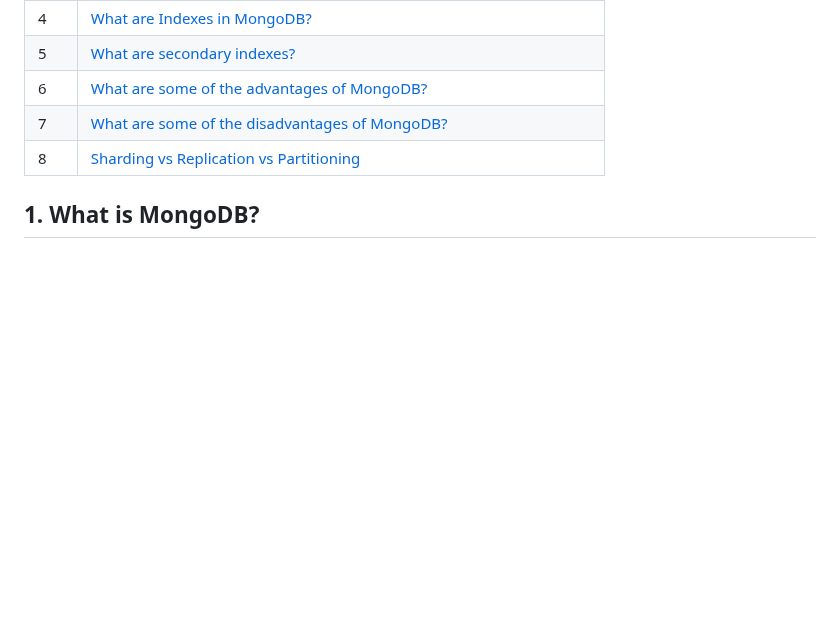
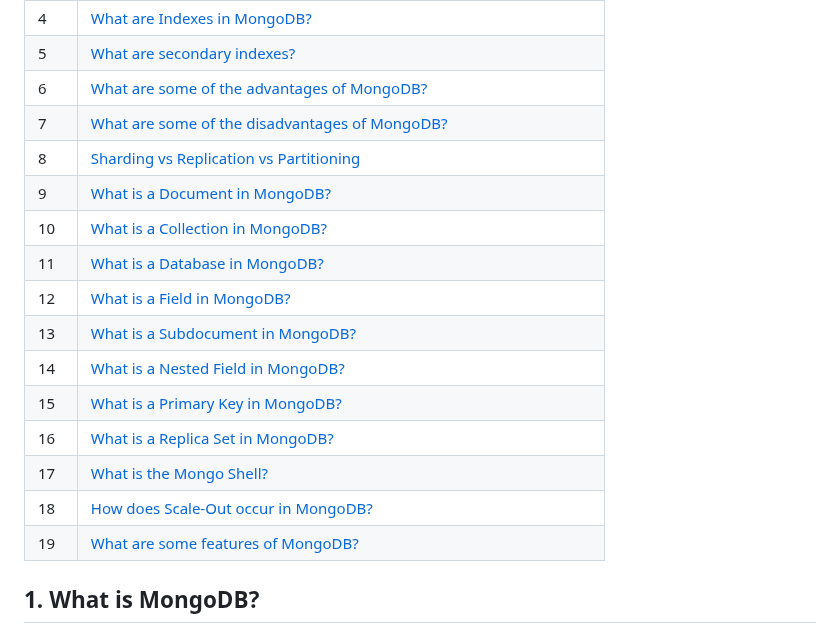
Before and after one commit to CesarCortez/InterviewQuestions, a Markdown page: MongoDB/MongoQ.md, the part around one of its changes. Drawn GitHub-style; blank space fills up the shorter version.

```diff
--- a/MongoDB/MongoQ.md
+++ b/MongoDB/MongoQ.md
@@ -11,6 +11,17 @@
 | 6 | [What are some of the advantages of MongoDB?](#6)|
 | 7 | [What are some of the disadvantages of MongoDB?](#7)|
 | 8 | [Sharding vs Replication vs Partitioning](#8)|
+| 9 | [What is a Document in MongoDB?](#9)|
+| 10| [What is a Collection in MongoDB?](#10)|
+| 11| [What is a Database in MongoDB?](#11)|
+| 12| [What is a Field in MongoDB?](#12)|
+| 13| [What is a Subdocument in MongoDB?](#13)|
+| 14| [What is a Nested Field in MongoDB?](#14)|
+| 15| [What is a Primary Key in MongoDB?](#15)|
+| 16| [What is a Replica Set in MongoDB?](#16)|
+| 17| [What is the Mongo Shell?](#17)|
+| 18| [How does Scale-Out occur in MongoDB?](#18)|
+| 19| [What are some features of MongoDB?](#19)|
 
 ## 1. What is MongoDB?<a id="1"></a>
 
```
Also changed, not shown: other parts of MongoDB/MongoQ.md (+60 -0 lines), Javascript/javascriptQ.md (+7 -0 lines), MongoDB/images/ScaleOut.jpg (added).
